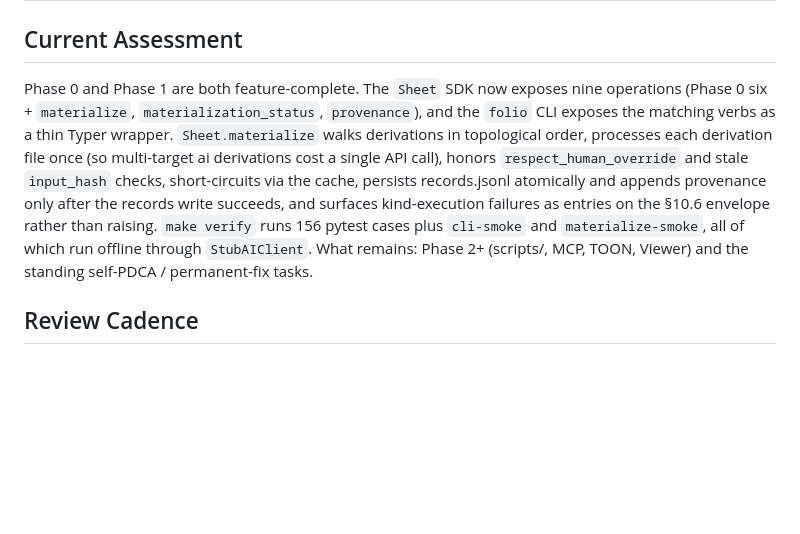
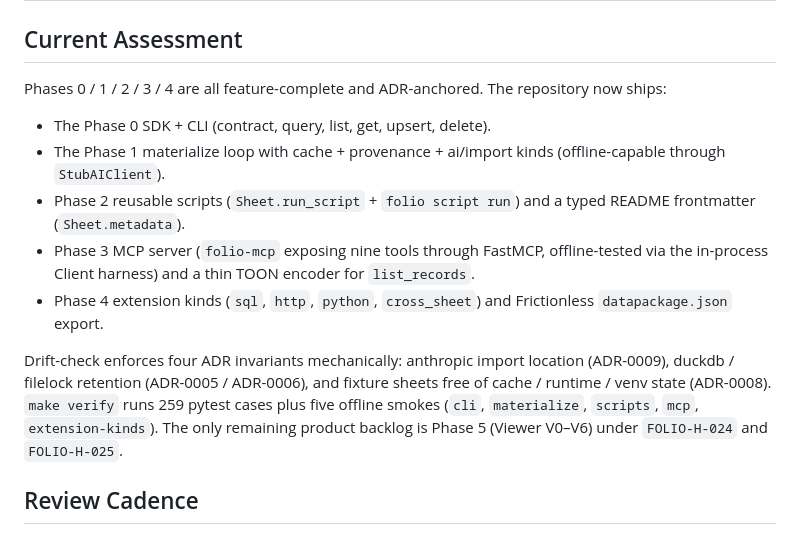
Before and after one commit to nyuta01/folio, a Markdown page: docs/QUALITY_SCORE.md, the part around the change. Rendered like a GitHub page; blank space fills up the shorter version.

```diff
--- a/docs/QUALITY_SCORE.md
+++ b/docs/QUALITY_SCORE.md
@@ -20,20 +20,27 @@ Scores use a 1-5 scale:
 
 ## Current Assessment
 
-Phase 0 and Phase 1 are both feature-complete. The `Sheet` SDK now
-exposes nine operations (Phase 0 six + `materialize`,
-`materialization_status`, `provenance`), and the `folio` CLI exposes
-the matching verbs as a thin Typer wrapper. `Sheet.materialize`
-walks derivations in topological order, processes each derivation
-file once (so multi-target ai derivations cost a single API call),
-honors `respect_human_override` and stale `input_hash` checks,
-short-circuits via the cache, persists records.jsonl atomically and
-appends provenance only after the records write succeeds, and
-surfaces kind-execution failures as entries on the §10.6 envelope
-rather than raising. `make verify` runs 156 pytest cases plus
-`cli-smoke` and `materialize-smoke`, all of which run offline
-through `StubAIClient`. What remains: Phase 2+ (scripts/, MCP,
-TOON, Viewer) and the standing self-PDCA / permanent-fix tasks.
+Phases 0 / 1 / 2 / 3 / 4 are all feature-complete and ADR-anchored.
+The repository now ships:
+
+- The Phase 0 SDK + CLI (contract, query, list, get, upsert, delete).
+- The Phase 1 materialize loop with cache + provenance + ai/import
+  kinds (offline-capable through `StubAIClient`).
+- Phase 2 reusable scripts (`Sheet.run_script` + `folio script
+  run`) and a typed README frontmatter (`Sheet.metadata`).
+- Phase 3 MCP server (`folio-mcp` exposing nine tools through
+  FastMCP, offline-tested via the in-process Client harness) and a
+  thin TOON encoder for `list_records`.
+- Phase 4 extension kinds (`sql`, `http`, `python`, `cross_sheet`)
+  and Frictionless `datapackage.json` export.
+
+Drift-check enforces four ADR invariants mechanically: anthropic
+import location (ADR-0009), duckdb / filelock retention
+(ADR-0005 / ADR-0006), and fixture sheets free of cache / runtime
+/ venv state (ADR-0008). `make verify` runs 259 pytest cases plus
+five offline smokes (`cli`, `materialize`, `scripts`, `mcp`,
+`extension-kinds`). The only remaining product backlog is
+Phase 5 (Viewer V0–V6) under `FOLIO-H-024` and `FOLIO-H-025`.
 
 ## Review Cadence
 
```
Also changed, not shown: AGENT_PROGRESS.md (+50 -24 lines).
